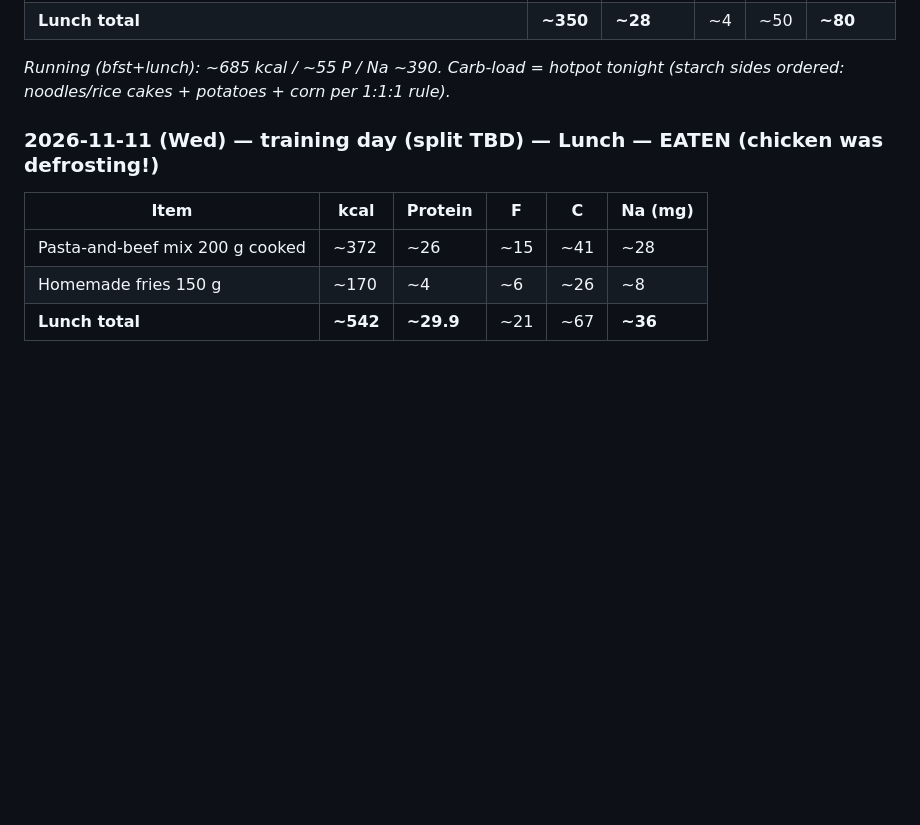
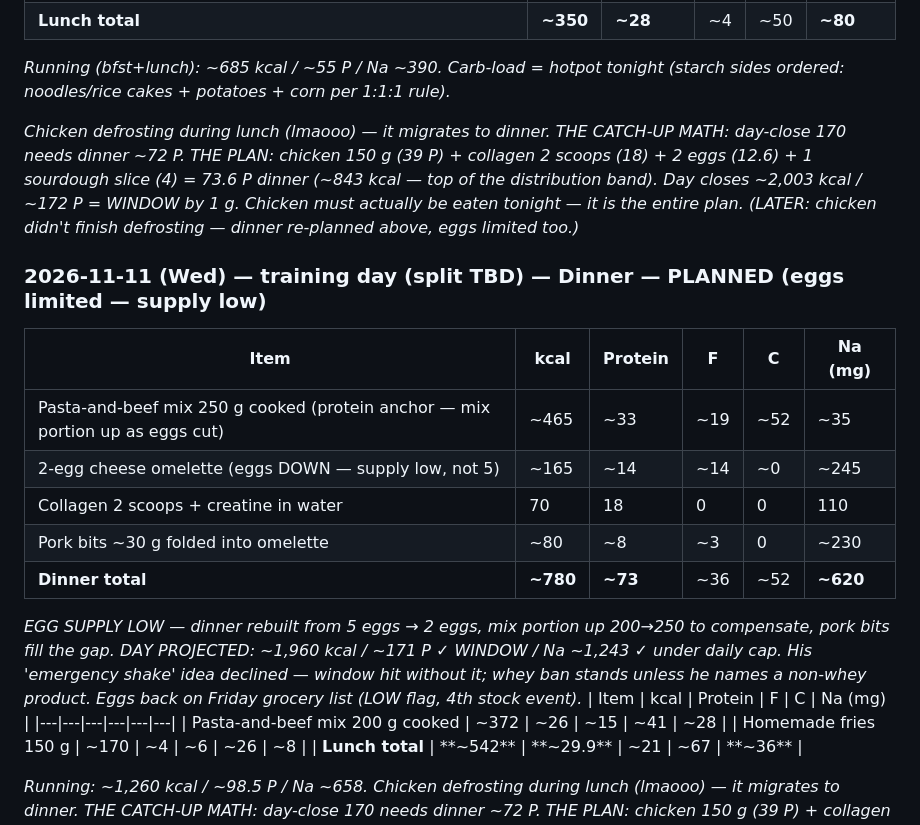
Before and after one commit to zyrxun/body-and-mind, a Markdown page: food-log.md, the part around the change. Drawn GitHub-style; blank space fills up the shorter version.

Commit message:
Wed dinner v2 (eggs low): mix 250 + 2-egg omelette + pork + collagen -> day proj 1960/171P

```diff
--- a/food-log.md
+++ b/food-log.md
@@ -1244,7 +1244,18 @@ _Protein past the window via milk (harmless — casein before sleep); kcal sligh
 
 _Running (bfst+lunch): ~685 kcal / ~55 P / Na ~390. Carb-load = hotpot tonight (starch sides ordered: noodles/rice cakes + potatoes + corn per 1:1:1 rule)._
 
-### 2026-11-11 (Wed) — training day (split TBD) — Lunch — EATEN (chicken was defrosting!)
+_Chicken defrosting during lunch (lmaooo) — it migrates to dinner. THE CATCH-UP MATH: day-close 170 needs dinner ~72 P. THE PLAN: chicken 150 g (39 P) + collagen 2 scoops (18) + 2 eggs (12.6) + 1 sourdough slice (4) = 73.6 P dinner (~843 kcal — top of the distribution band). Day closes ~2,003 kcal / ~172 P = WINDOW by 1 g. Chicken must actually be eaten tonight — it is the entire plan. (LATER: chicken didn't finish defrosting — dinner re-planned above, eggs limited too.)_
+
+### 2026-11-11 (Wed) — training day (split TBD) — Dinner — PLANNED (eggs limited — supply low)
+| Item | kcal | Protein | F | C | Na (mg) |
+|---|---|---|---|---|---|
+| Pasta-and-beef mix 250 g cooked (protein anchor — mix portion up as eggs cut) | ~465 | ~33 | ~19 | ~52 | ~35 |
+| 2-egg cheese omelette (eggs DOWN — supply low, not 5) | ~165 | ~14 | ~14 | ~0 | ~245 |
+| Collagen 2 scoops + creatine in water | 70 | 18 | 0 | 0 | 110 |
+| Pork bits ~30 g folded into omelette | ~80 | ~8 | ~3 | 0 | ~230 |
+| **Dinner total** | **~780** | **~73** | ~36 | ~52 | **~620** |
+
+_EGG SUPPLY LOW — dinner rebuilt from 5 eggs → 2 eggs, mix portion up 200→250 to compensate, pork bits fill the gap. DAY PROJECTED: ~1,960 kcal / ~171 P ✓ WINDOW / Na ~1,243 ✓ under daily cap. His 'emergency shake' idea declined — window hit without it; whey ban stands unless he names a non-whey product. Eggs back on Friday grocery list (LOW flag, 4th stock event)._
 | Item | kcal | Protein | F | C | Na (mg) |
 |---|---|---|---|---|---|
 | Pasta-and-beef mix 200 g cooked | ~372 | ~26 | ~15 | ~41 | ~28 |
```
